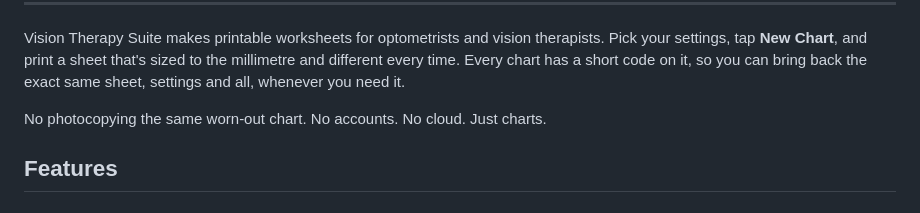
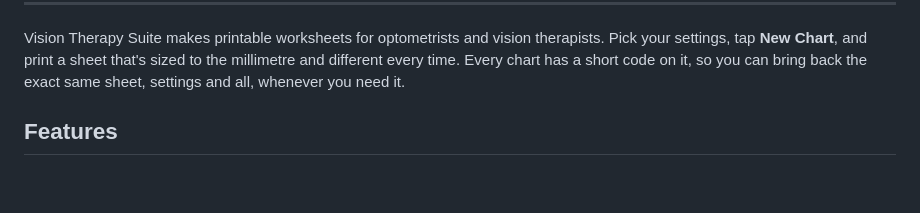
Before and after one commit to Mr3ENTLEY/VTS, a Markdown page: README.md, the part around the change. GitHub-like rendering; blank space fills up the shorter version.

```diff
--- a/README.md
+++ b/README.md
@@ -15,8 +15,6 @@
 ---
 
 Vision Therapy Suite makes printable worksheets for optometrists and vision therapists. Pick your settings, tap **New Chart**, and print a sheet that's sized to the millimetre and different every time. Every chart has a short code on it, so you can bring back the exact same sheet, settings and all, whenever you need it.
-
-No photocopying the same worn-out chart. No accounts. No cloud. Just charts.
 
 ## Features
 
```
